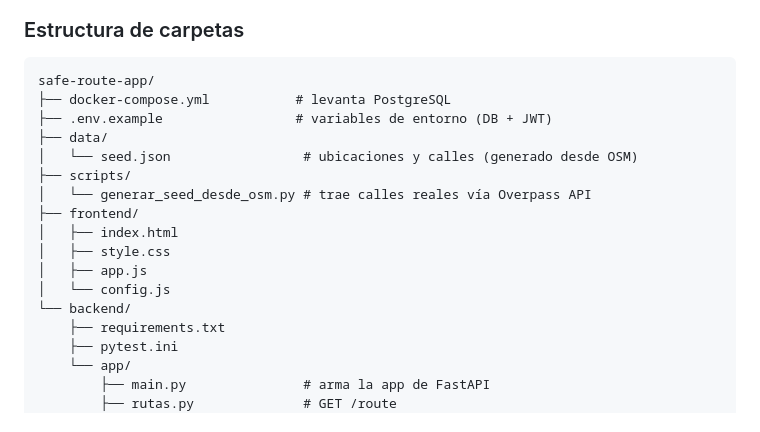
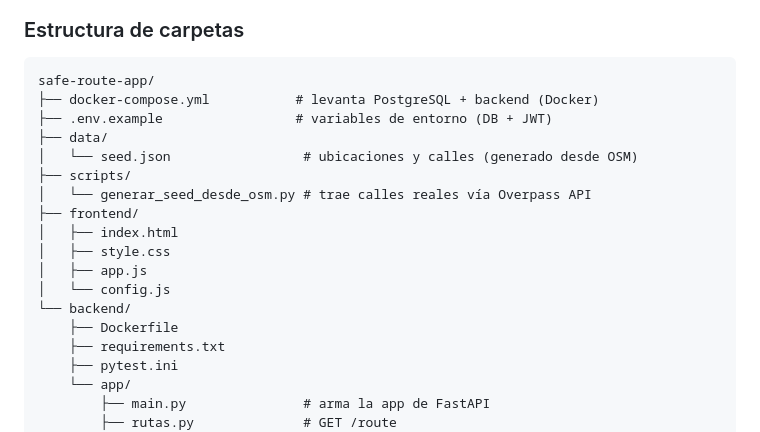
Before and after one commit to Jean-Luka-Arena/safe-route-app, a Markdown page: README.md, the part around one of its changes. Drawn GitHub-style.

````diff
--- a/README.md
+++ b/README.md
@@ -68,7 +74,7 @@ HTTP finita que solo traduce pedidos hacia/desde su service correspondiente.
 
 ```
 safe-route-app/
-├── docker-compose.yml           # levanta PostgreSQL
+├── docker-compose.yml           # levanta PostgreSQL + backend (Docker)
 ├── .env.example                 # variables de entorno (DB + JWT)
 ├── data/
 │   └── seed.json                 # ubicaciones y calles (generado desde OSM)
@@ -80,6 +86,7 @@ safe-route-app/
 │   ├── app.js
 │   └── config.js
 └── backend/
+    ├── Dockerfile
     ├── requirements.txt
     ├── pytest.ini
     └── app/
````
Also changed, not shown: other parts of README.md (+28 -51 lines).
